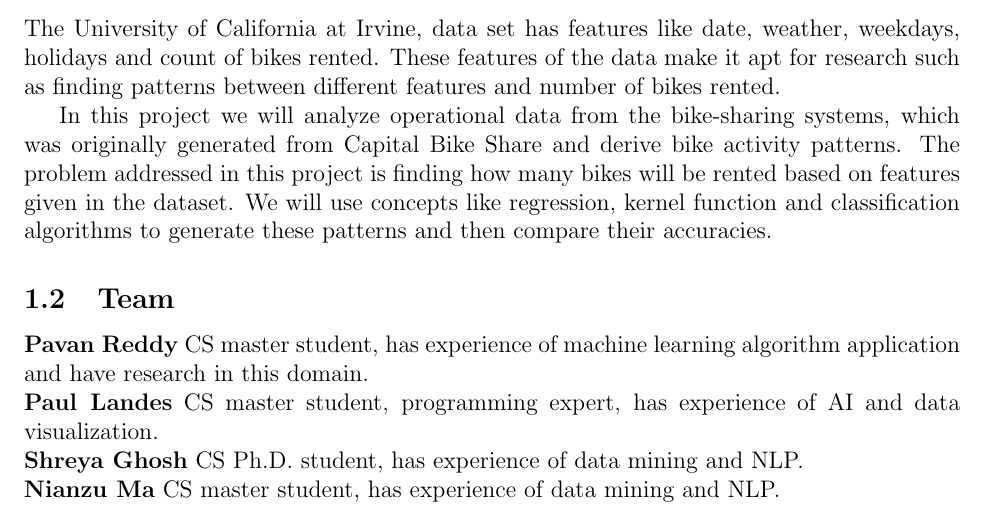
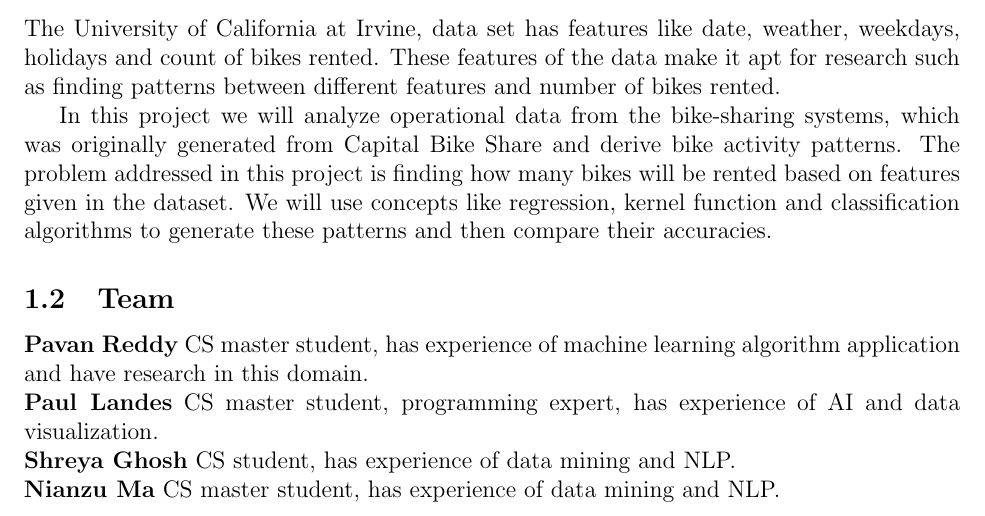
Before and after one commit to pavanred/ml_spring14, a LaTeX document (group-project/tex/GroupProject.tex): part of page 1 of 3, cut so that both start at the same text. Compiled offline with pdfLaTeX.

Commit message:
last modification

```diff
--- a/group-project/tex/GroupProject.tex
+++ b/group-project/tex/GroupProject.tex
@@ -52,7 +52,7 @@ algorithm application and have research in this domain.
 and data visualization.
 
 \noindent
-{\bf Shreya Ghosh} CS Ph.D. student, has experience of data mining and NLP.
+{\bf Shreya Ghosh} CS student, has experience of data mining and NLP.
 
 \noindent
 {\bf Nianzu Ma} CS master student, has experience of data mining and NLP.
```
